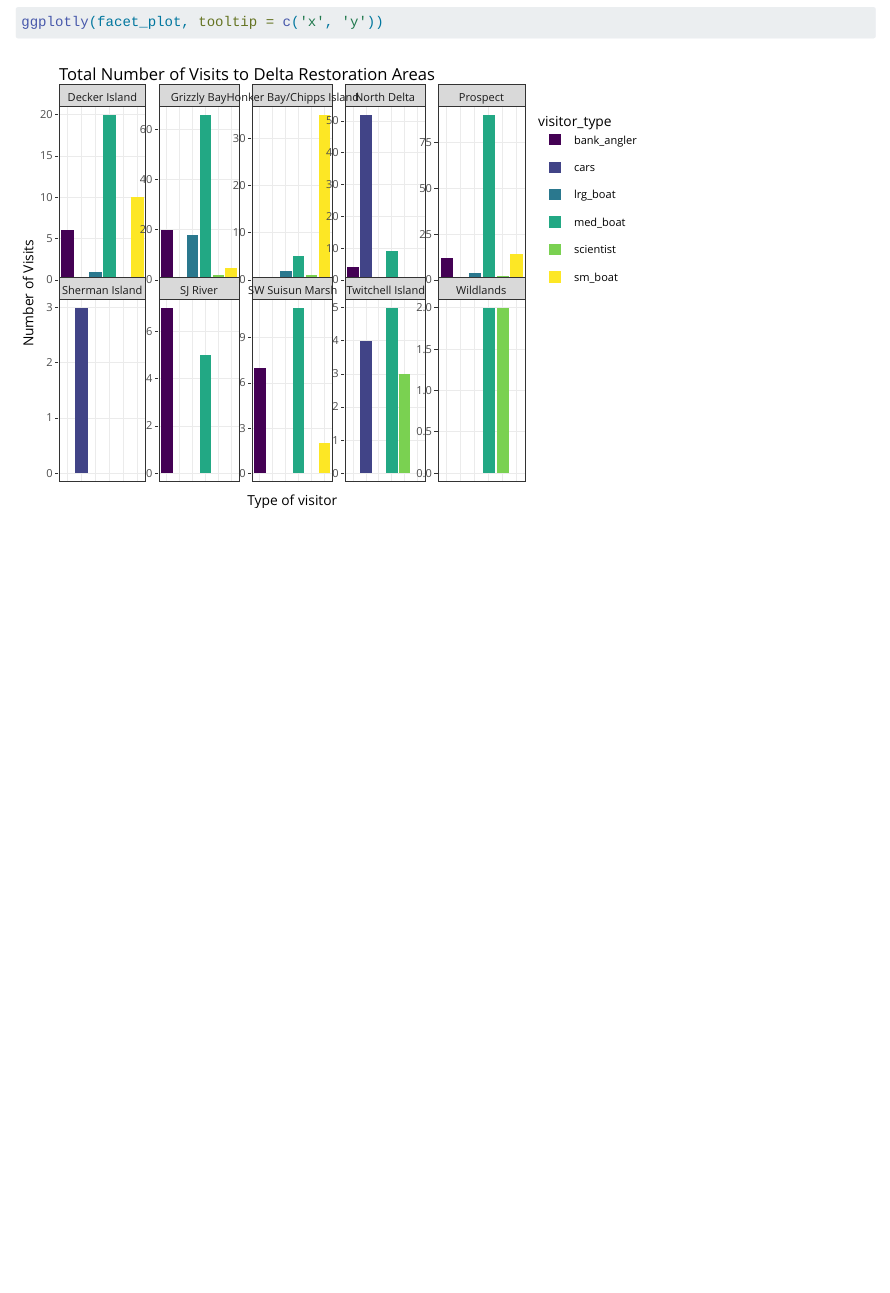
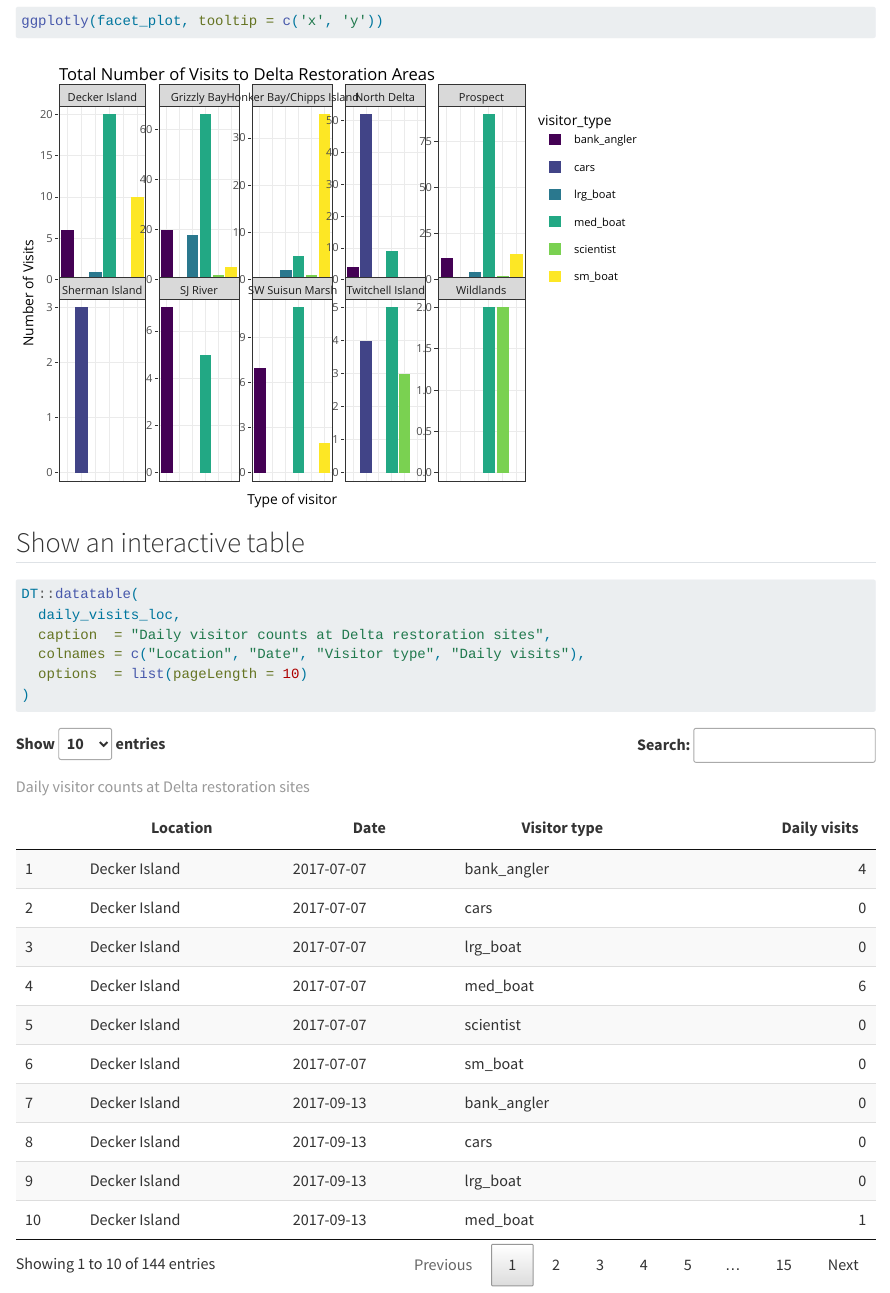
Before and after one commit to marellebarndt/NCEAS_training_marelle, a Quarto document (notebooks/data-visualization.qmd): the page in a window 1100 px wide, from 6660 px down before the commit and from 6700 px down after it, so that both start at the same text. Rendered offline with R 4.5, knitr and Pandoc in place of Quarto, with nearby package versions; column names are cleaned by a stand-in for the janitor package.

Commit message:
interactive table

````diff
--- a/notebooks/data-visualization.qmd
+++ b/notebooks/data-visualization.qmd
@@ -13,6 +13,8 @@ library(dplyr)
 library(tidyr)
 library(forcats)   ### tools for working with factors (e.g., reordering)
 library(janitor)   ### clean column names
+library(DT)
+library(leaflet)
 
 ### Visualization
 library(ggplot2)
@@ -137,3 +139,14 @@ facet_plot
 ```{r}
 ggplotly(facet_plot, tooltip = c('x', 'y'))
 ```
+
+## Show an interactive table
+
+```{r}
+DT::datatable(
+  daily_visits_loc,
+  caption  = "Daily visitor counts at Delta restoration sites",
+  colnames = c("Location", "Date", "Visitor type", "Daily visits"),
+  options  = list(pageLength = 10)
+)
+```
````
